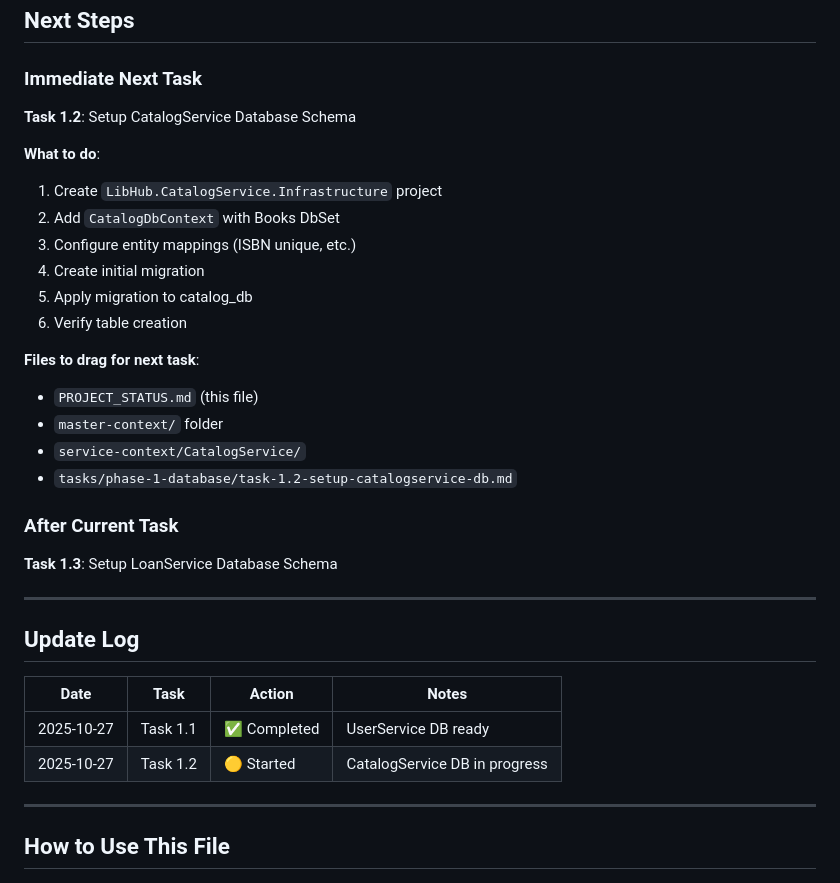
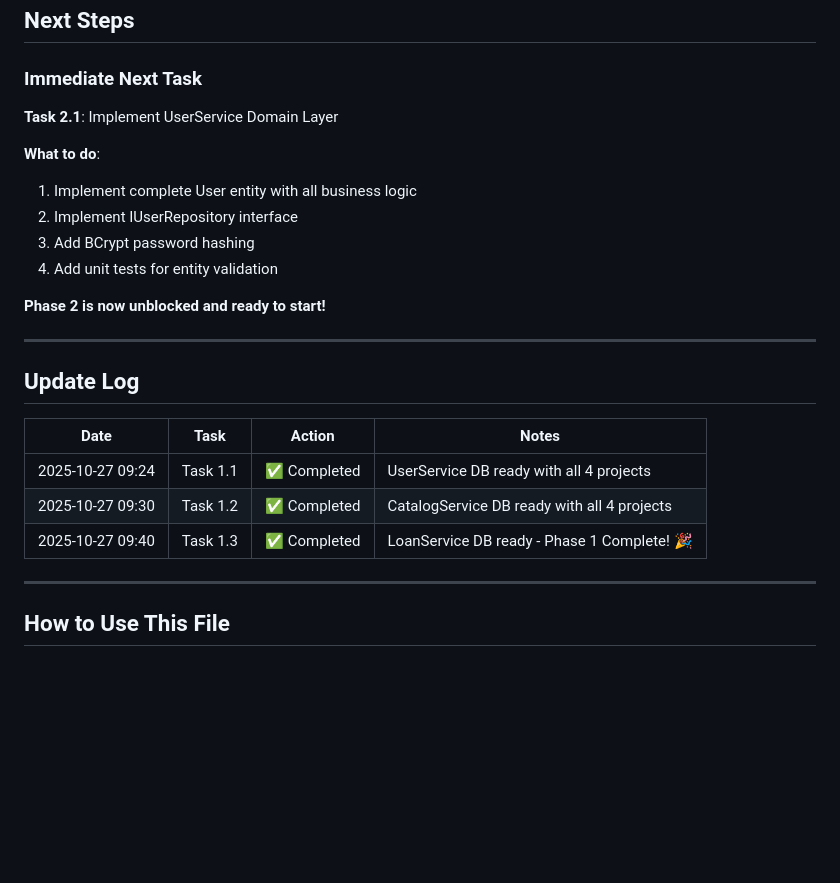
Before and after one commit to phuocthuan2203/libhub-ver2, a Markdown page: ai-docs/PROJECT_STATUS.md, the part around the change printed below. GitHub-like rendering; blank space fills up the shorter version.

```diff
--- a/ai-docs/PROJECT_STATUS.md
+++ b/ai-docs/PROJECT_STATUS.md
@@ -154,24 +178,15 @@
 ## Next Steps
 
 ### Immediate Next Task
-**Task 1.2**: Setup CatalogService Database Schema
+**Task 2.1**: Implement UserService Domain Layer
 
 **What to do**:
-1. Create `LibHub.CatalogService.Infrastructure` project
-2. Add `CatalogDbContext` with Books DbSet
-3. Configure entity mappings (ISBN unique, etc.)
-4. Create initial migration
-5. Apply migration to catalog_db
-6. Verify table creation
+1. Implement complete User entity with all business logic
+2. Implement IUserRepository interface
+3. Add BCrypt password hashing
+4. Add unit tests for entity validation
 
-**Files to drag for next task**:
-- `PROJECT_STATUS.md` (this file)
-- `master-context/` folder
-- `service-context/CatalogService/`
-- `tasks/phase-1-database/task-1.2-setup-catalogservice-db.md`
-
-### After Current Task
-**Task 1.3**: Setup LoanService Database Schema
+**Phase 2 is now unblocked and ready to start!**
 
 ---
 
@@ -179,8 +194,9 @@
 
 | Date | Task | Action | Notes |
 |------|------|--------|-------|
-| 2025-10-27 | Task 1.1 | ✅ Completed | UserService DB ready |
-| 2025-10-27 | Task 1.2 | 🟡 Started | CatalogService DB in progress |
+| 2025-10-27 09:24 | Task 1.1 | ✅ Completed | UserService DB ready with all 4 projects |
+| 2025-10-27 09:30 | Task 1.2 | ✅ Completed | CatalogService DB ready with all 4 projects |
+| 2025-10-27 09:40 | Task 1.3 | ✅ Completed | LoanService DB ready - Phase 1 Complete! 🎉 |
 
 ---
 
```
Also changed, not shown: other parts of ai-docs/PROJECT_STATUS.md (+43 -19 lines).
